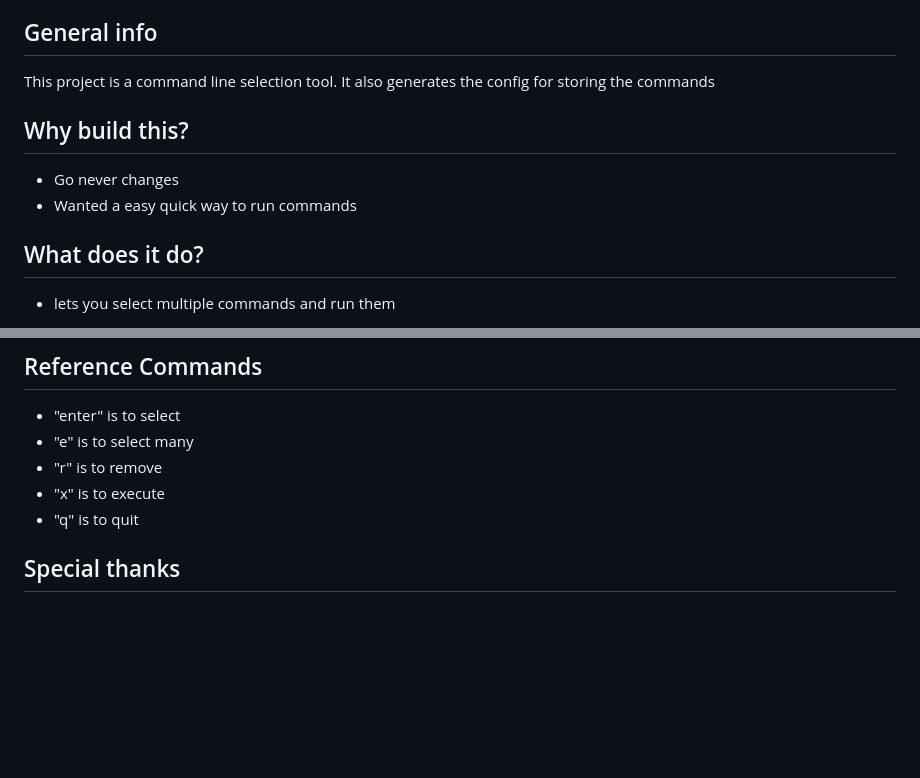
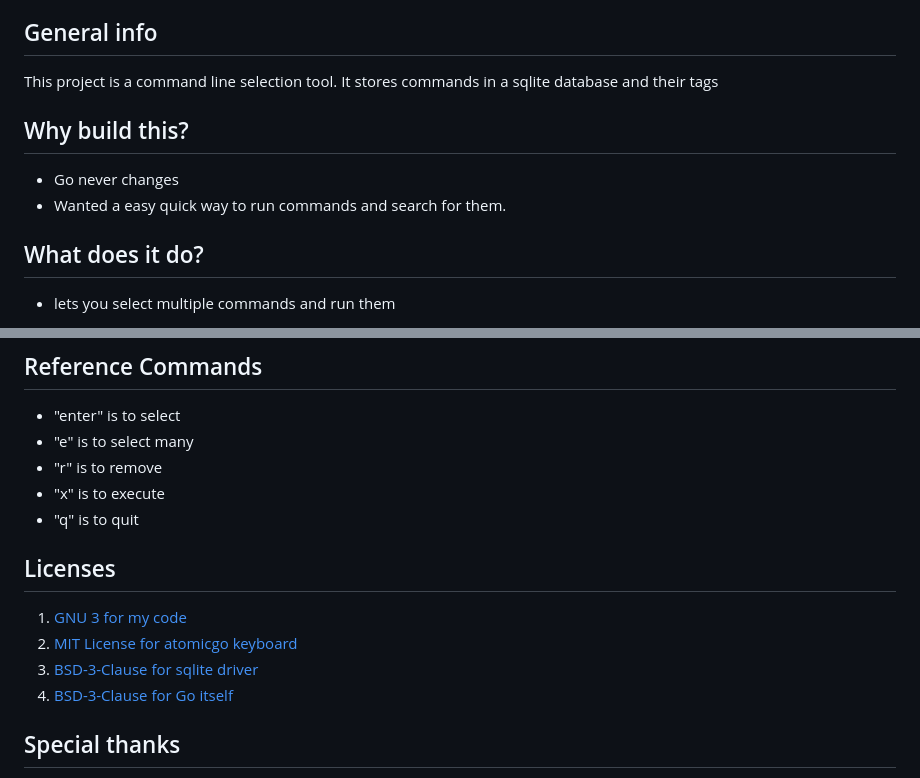
Before and after one commit to golangast/switchterm, a Markdown page: README.md, 2 parts joined by grey strips. GitHub-like rendering; blank space fills up the shorter version.

Commit message:
licenses

```diff
--- a/README.md
+++ b/README.md
@@ -25,12 +25,12 @@
 
 ## General info
 This project is a command line selection tool.
-It also generates the config for storing the commands
+It stores commands in a sqlite database and their tags
 
 
 ## Why build this?
 * Go never changes
-* Wanted a easy quick way to run commands
+* Wanted a easy quick way to run commands and search for them.
 
 
 ## What does it do?
@@ -138,7 +138,11 @@ switchutility.PrintColumnsWChosen(cols, atline, results, background, foreground)
 * "x" is to execute
 * "q" is to quit
 
-
+## Licenses
+1. [GNU 3 for my code](https://github.com/golangast/switchterm/blob/main/LICENSE.md)
+2. [MIT License for atomicgo keyboard](https://github.com/atomicgo/keyboard/blob/main/LICENSE)
+3. [BSD-3-Clause for sqlite driver](https://pkg.go.dev/modernc.org/sqlite?tab=licenses)
+4. [BSD-3-Clause for Go itself](https://github.com/golang/go/blob/master/LICENSE)
 
 ## Special thanks
 * [Go Team because they are gods](https://github.com/golang/go/graphs/contributors)
```
Also changed, not shown: LICENSE2.md (added, +26 -0 lines).
